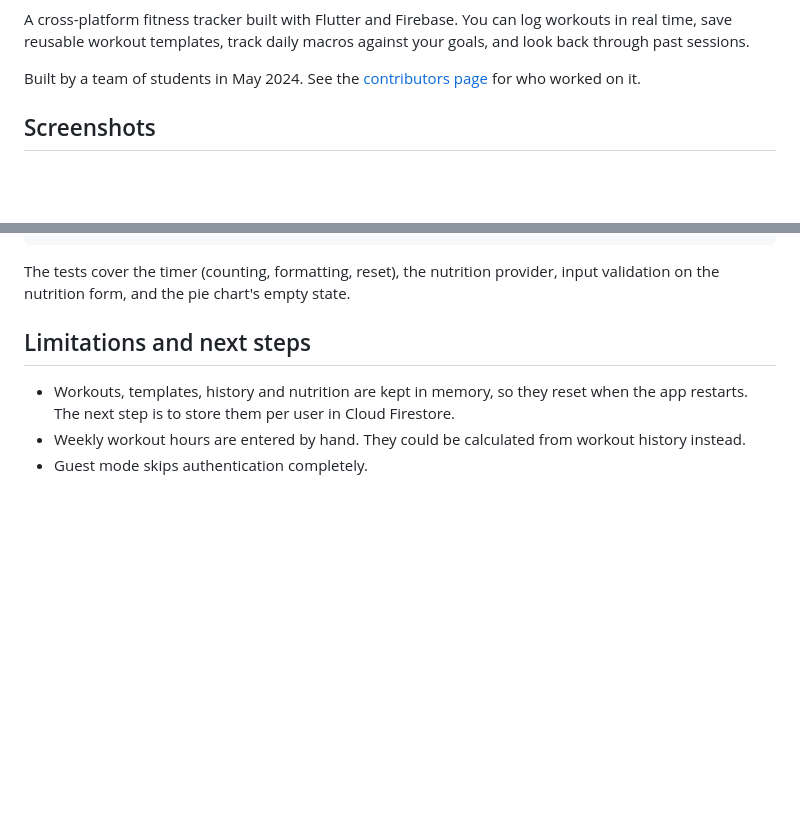
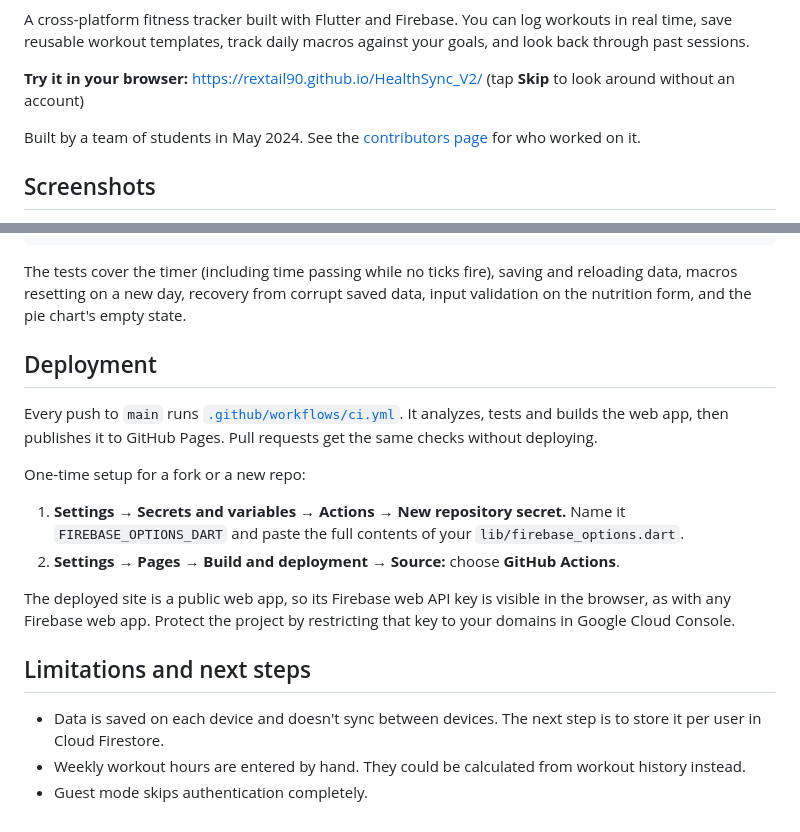
Before and after one commit to rextail90/HealthSync_V2, a Markdown page: README.md, 2 parts joined by grey strips. Rendered like a GitHub page; blank space fills up the shorter version.

````diff
--- a/README.md
+++ b/README.md
@@ -3,4 +5,6 @@
 A cross-platform fitness tracker built with Flutter and Firebase. You can log workouts in real time, save reusable workout templates, track daily macros against your goals, and look back through past sessions.
+
+**Try it in your browser:** https://rextail90.github.io/HealthSync_V2/ (tap **Skip** to look around without an account)
 
 Built by a team of students in May 2024. See the [contributors page](https://github.com/rextail90/HealthSync_V2/graphs/contributors) for who worked on it.
 
@@ -74,10 +85,21 @@ flutter run
 flutter test
 ```
 
-The tests cover the timer (counting, formatting, reset), the nutrition provider, input validation on the nutrition form, and the pie chart's empty state.
+The tests cover the timer (including time passing while no ticks fire), saving and reloading data, macros resetting on a new day, recovery from corrupt saved data, input validation on the nutrition form, and the pie chart's empty state.
+
+## Deployment
+
+Every push to `main` runs [`.github/workflows/ci.yml`](.github/workflows/ci.yml). It analyzes, tests and builds the web app, then publishes it to GitHub Pages. Pull requests get the same checks without deploying.
+
+One-time setup for a fork or a new repo:
+
+1. **Settings → Secrets and variables → Actions → New repository secret.** Name it `FIREBASE_OPTIONS_DART` and paste the full contents of your `lib/firebase_options.dart`.
+2. **Settings → Pages → Build and deployment → Source:** choose **GitHub Actions**.
+
+The deployed site is a public web app, so its Firebase web API key is visible in the browser, as with any Firebase web app. Protect the project by restricting that key to your domains in Google Cloud Console.
 
 ## Limitations and next steps
 
-- Workouts, templates, history and nutrition are kept in memory, so they reset when the app restarts. The next step is to store them per user in Cloud Firestore.
+- Data is saved on each device and doesn't sync between devices. The next step is to store it per user in Cloud Firestore.
 - Weekly workout hours are entered by hand. They could be calculated from workout history instead.
 - Guest mode skips authentication completely.
````
Also changed, not shown: other parts of README.md (+20 -11 lines).
